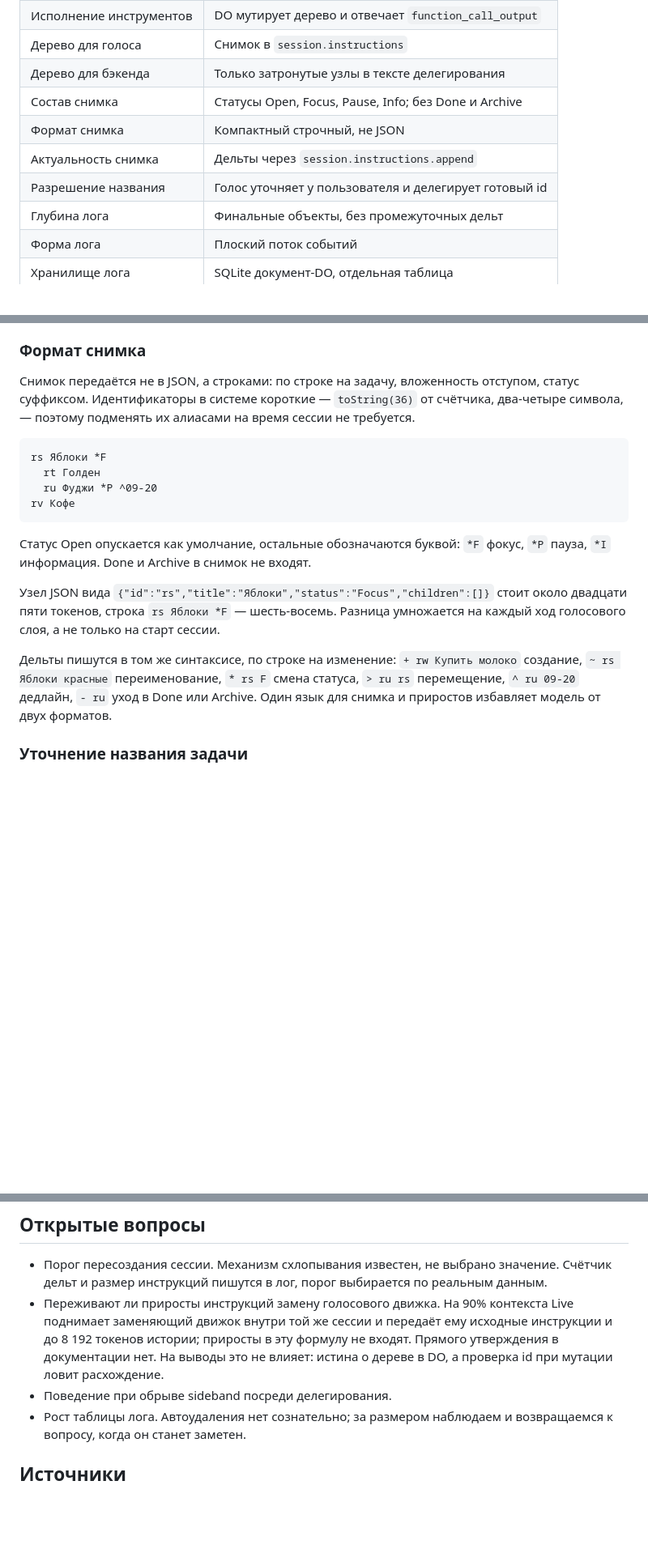
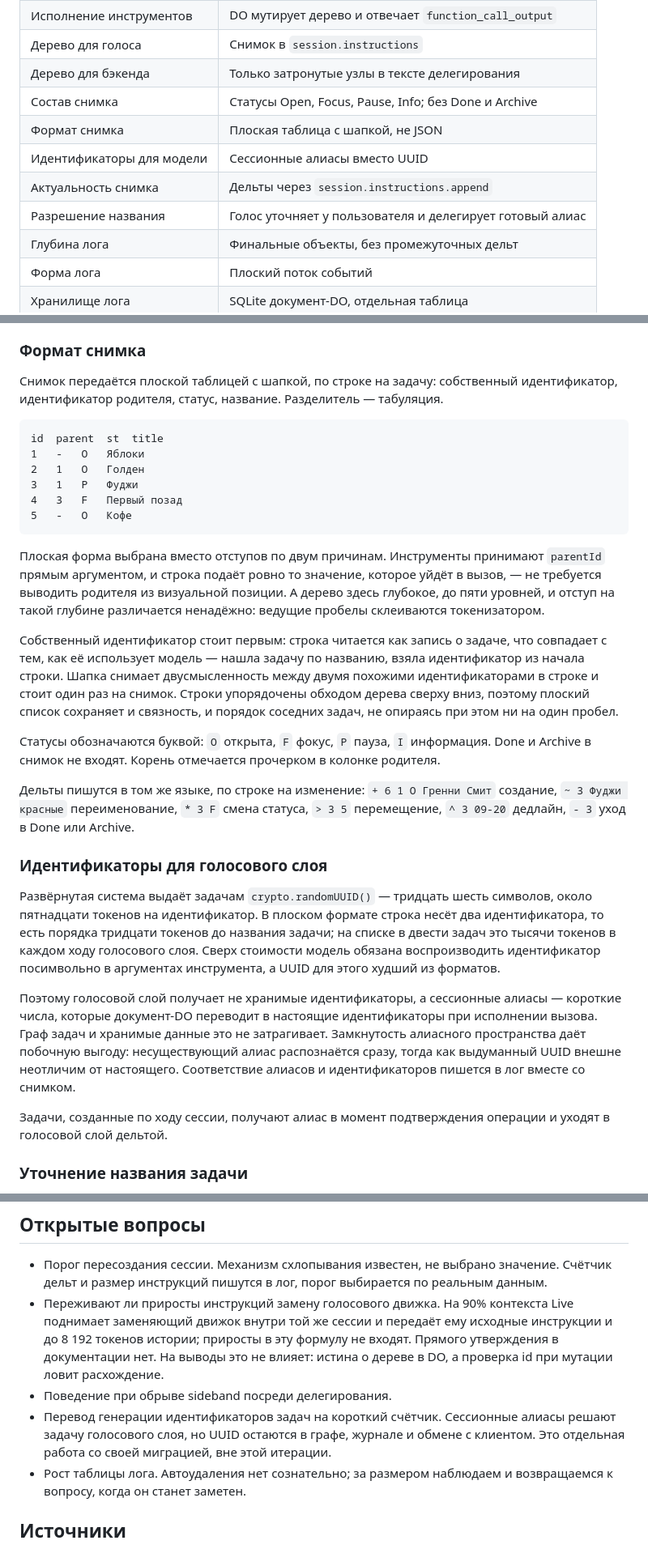
Before and after one commit to 021-lab/VoiceList, a Markdown page: docs/GPT-Live-Responses-Integration.md, 3 parts joined by grey strips. Shown at 81% size. Rendered like a GitHub page; blank space fills up the shorter version.

Commit message:
Use a flat task table and session aliases in the voice snapshot
The snapshot moves from indented lines to a flat table with a header:
own id, parent id, status, title. The tools take a parent id as a direct
argument, so a row carries exactly the value the call will use instead
of making the model derive a parent from visual position, and this tree
runs five levels deep where indentation reads unreliably. Rows stay in
tree order, so the list keeps its structure without depending on
whitespace.

Correct an earlier claim about identifiers. The base36 counter belongs
to the v1 document core, but the deployed worker is the v2 one, whose
write path mints crypto.randomUUID(). At roughly fifteen tokens each and
two per row, UUIDs would dominate a snapshot that is re-read on every
voice turn, and they are the worst possible shape for a model that must
reproduce an identifier exactly in a tool argument. The voice layer gets
short session aliases instead, translated in the Durable Object, which
leaves the task graph and stored data untouched.

Co-Authored-By: Claude Opus 5 <noreply@anthropic.com>
Claude-Session: https://claude.ai/code/session_01HRoHSufjnrQCUPBiVSTdg5

````diff
--- a/docs/GPT-Live-Responses-Integration.md
+++ b/docs/GPT-Live-Responses-Integration.md
@@ -43,9 +43,10 @@ WebRTC, а Worker только пересылал SDP. Сервер не вид
 | Дерево для голоса | Снимок в `session.instructions` |
 | Дерево для бэкенда | Только затронутые узлы в тексте делегирования |
 | Состав снимка | Статусы Open, Focus, Pause, Info; без Done и Archive |
-| Формат снимка | Компактный строчный, не JSON |
+| Формат снимка | Плоская таблица с шапкой, не JSON |
+| Идентификаторы для модели | Сессионные алиасы вместо UUID |
 | Актуальность снимка | Дельты через `session.instructions.append` |
-| Разрешение названия | Голос уточняет у пользователя и делегирует готовый id |
+| Разрешение названия | Голос уточняет у пользователя и делегирует готовый алиас |
 | Глубина лога | Финальные объекты, без промежуточных дельт |
 | Форма лога | Плоский поток событий |
 | Хранилище лога | SQLite документ-DO, отдельная таблица |
@@ -73,29 +74,59 @@ WebRTC, а Worker только пересылал SDP. Сервер не вид
 
 ### Формат снимка
 
-Снимок передаётся не в JSON, а строками: по строке на задачу, вложенность
-отступом, статус суффиксом. Идентификаторы в системе короткие — `toString(36)`
-от счётчика, два-четыре символа, — поэтому подменять их алиасами на время сессии
-не требуется.
+Снимок передаётся плоской таблицей с шапкой, по строке на задачу: собственный
+идентификатор, идентификатор родителя, статус, название. Разделитель —
+табуляция.
 
 ```
-rs Яблоки *F
-  rt Голден
-  ru Фуджи *P ^09-20
-rv Кофе
+id	parent	st	title
+1	-	O	Яблоки
+2	1	O	Голден
+3	1	P	Фуджи
+4	3	F	Первый позад
+5	-	O	Кофе
 ```
 
-Статус Open опускается как умолчание, остальные обозначаются буквой: `*F` фокус,
-`*P` пауза, `*I` информация. Done и Archive в снимок не входят.
+Плоская форма выбрана вместо отступов по двум причинам. Инструменты принимают
+`parentId` прямым аргументом, и строка подаёт ровно то значение, которое уйдёт в
+вызов, — не требуется выводить родителя из визуальной позиции. А дерево здесь
+глубокое, до пяти уровней, и отступ на такой глубине различается ненадёжно:
+ведущие пробелы склеиваются токенизатором.
 
-Узел JSON вида `{"id":"rs","title":"Яблоки","status":"Focus","children":[]}`
-стоит около двадцати пяти токенов, строка `rs Яблоки *F` — шесть-восемь. Разница
-умножается на каждый ход голосового слоя, а не только на старт сессии.
+Собственный идентификатор стоит первым: строка читается как запись о задаче, что
+совпадает с тем, как её использует модель — нашла задачу по названию, взяла
+идентификатор из начала строки. Шапка снимает двусмысленность между двумя
+похожими идентификаторами в строке и стоит один раз на снимок. Строки
+упорядочены обходом дерева сверху вниз, поэтому плоский список сохраняет и
+связность, и порядок соседних задач, не опираясь при этом ни на один пробел.
 
-Дельты пишутся в том же синтаксисе, по строке на изменение: `+ rw Купить молоко`
-создание, `~ rs Яблоки красные` переименование, `* rs F` смена статуса,
-`> ru rs` перемещение, `^ ru 09-20` дедлайн, `- ru` уход в Done или Archive.
-Один язык для снимка и приростов избавляет модель от двух форматов.
+Статусы обозначаются буквой: `O` открыта, `F` фокус, `P` пауза, `I` информация.
+Done и Archive в снимок не входят. Корень отмечается прочерком в колонке
+родителя.
+
+Дельты пишутся в том же языке, по строке на изменение: `+ 6 1 O Гренни Смит`
+создание, `~ 3 Фуджи красные` переименование, `* 3 F` смена статуса, `> 3 5`
+перемещение, `^ 3 09-20` дедлайн, `- 3` уход в Done или Archive.
+
+### Идентификаторы для голосового слоя
+
+Развёрнутая система выдаёт задачам `crypto.randomUUID()` — тридцать шесть
+символов, около пятнадцати токенов на идентификатор. В плоском формате строка
+несёт два идентификатора, то есть порядка тридцати токенов до названия задачи;
+на списке в двести задач это тысячи токенов в каждом ходу голосового слоя. Сверх
+стоимости модель обязана воспроизводить идентификатор посимвольно в аргументах
+инструмента, а UUID для этого худший из форматов.
+
+Поэтому голосовой слой получает не хранимые идентификаторы, а сессионные
+алиасы — короткие числа, которые документ-DO переводит в настоящие
+идентификаторы при исполнении вызова. Граф задач и хранимые данные это не
+затрагивает. Замкнутость алиасного пространства даёт побочную выгоду:
+несуществующий алиас распознаётся сразу, тогда как выдуманный UUID внешне
+неотличим от настоящего. Соответствие алиасов и идентификаторов пишется в лог
+вместе со снимком.
+
+Задачи, созданные по ходу сессии, получают алиас в момент подтверждения
+операции и уходят в голосовой слой дельтой.
 
 ### Уточнение названия задачи
 
@@ -242,6 +273,9 @@ sideband — исходящее соединение, поэтому механ
   Прямого утверждения в документации нет. На выводы это не влияет: истина о
   дереве в DO, а проверка id при мутации ловит расхождение.
 - Поведение при обрыве sideband посреди делегирования.
+- Перевод генерации идентификаторов задач на короткий счётчик. Сессионные алиасы
+  решают задачу голосового слоя, но UUID остаются в графе, журнале и обмене с
+  клиентом. Это отдельная работа со своей миграцией, вне этой итерации.
 - Рост таблицы лога. Автоудаления нет сознательно; за размером наблюдаем и
   возвращаемся к вопросу, когда он станет заметен.
 
````
